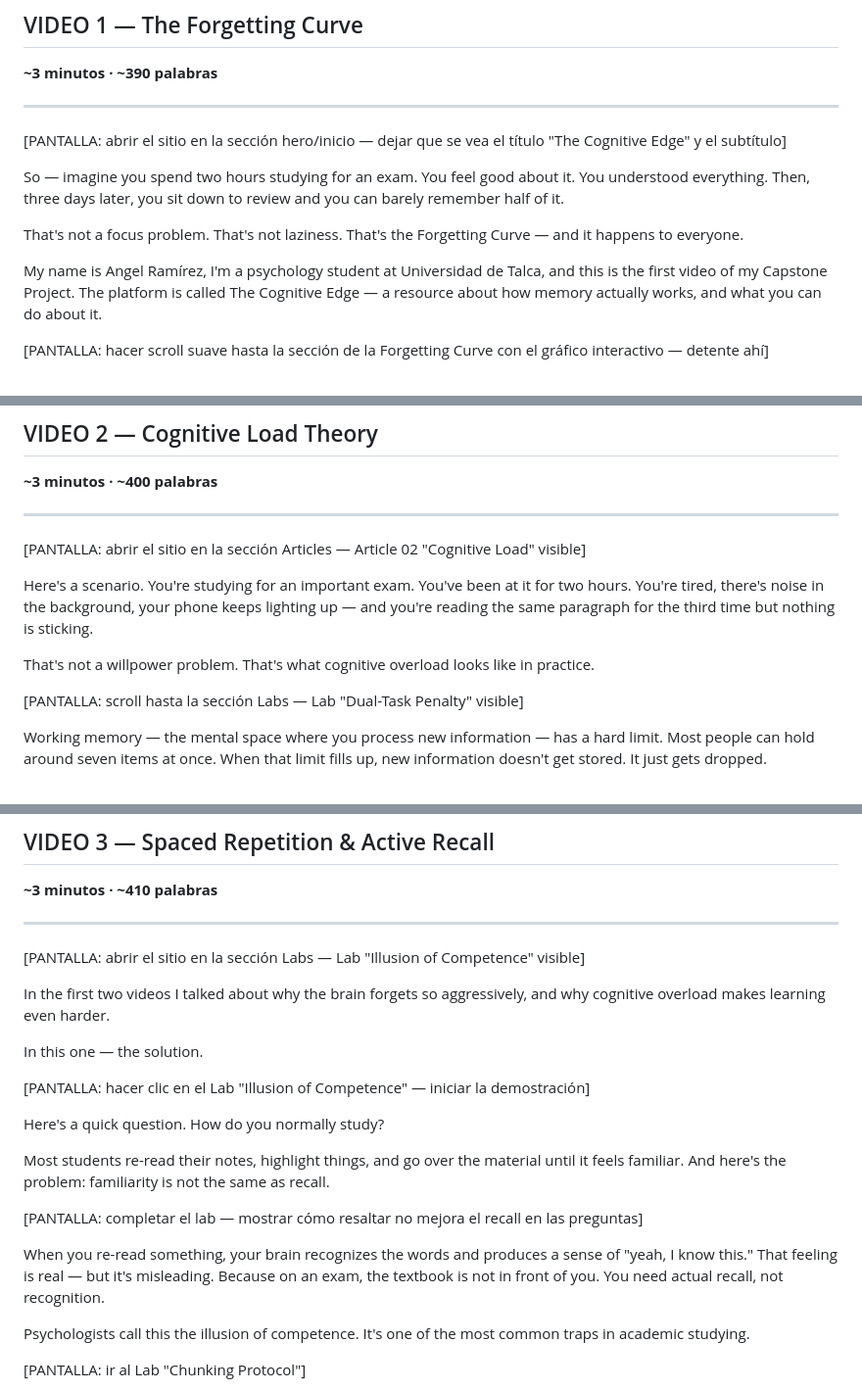
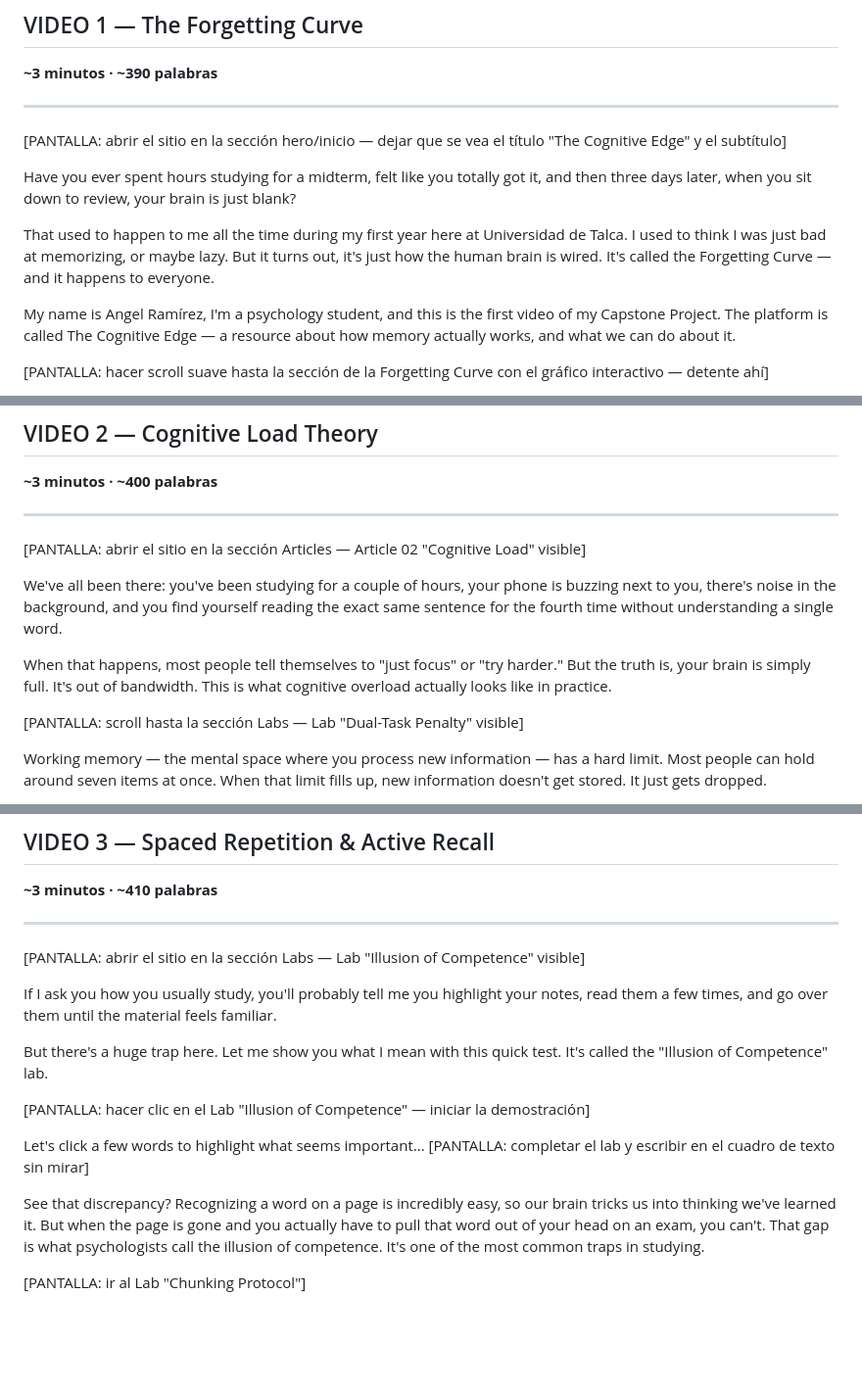
Before and after one commit to hibonjuru/cognitive-edge, a Markdown page: video_scripts_v3.md, 3 parts joined by grey strips. Shown at 98% size. Rendered like a GitHub page; blank space fills up the shorter version.

Commit message:
Humanize video hooks to make them sound more natural and spontaneous

```diff
--- a/video_scripts_v3.md
+++ b/video_scripts_v3.md
@@ -18,19 +18,11 @@
 
 [PANTALLA: abrir el sitio en la sección hero/inicio — dejar que se vea el título "The Cognitive Edge" y el subtítulo]
 
-So — imagine you spend two hours studying for an exam.
-You feel good about it. You understood everything.
-Then, three days later, you sit down to review
-and you can barely remember half of it.
+Have you ever spent hours studying for a midterm, felt like you totally got it, and then three days later, when you sit down to review, your brain is just blank?
 
-That's not a focus problem. That's not laziness.
-That's the Forgetting Curve — and it happens to everyone.
+That used to happen to me all the time during my first year here at Universidad de Talca. I used to think I was just bad at memorizing, or maybe lazy. But it turns out, it's just how the human brain is wired. It's called the Forgetting Curve — and it happens to everyone.
 
-My name is Angel Ramírez, I'm a psychology student at Universidad de Talca,
-and this is the first video of my Capstone Project.
-The platform is called The Cognitive Edge —
-a resource about how memory actually works,
-and what you can do about it.
+My name is Angel Ramírez, I'm a psychology student, and this is the first video of my Capstone Project. The platform is called The Cognitive Edge — a resource about how memory actually works, and what we can do about it.
 
 [PANTALLA: hacer scroll suave hasta la sección de la Forgetting Curve con el gráfico interactivo — detente ahí]
 
@@ -82,16 +74,9 @@ and it has nothing to do with intelligence.
 
 [PANTALLA: abrir el sitio en la sección Articles — Article 02 "Cognitive Load" visible]
 
-Here's a scenario.
-You're studying for an important exam.
-You've been at it for two hours.
-You're tired, there's noise in the background,
-your phone keeps lighting up —
-and you're reading the same paragraph for the third time
-but nothing is sticking.
+We've all been there: you've been studying for a couple of hours, your phone is buzzing next to you, there's noise in the background, and you find yourself reading the exact same sentence for the fourth time without understanding a single word.
 
-That's not a willpower problem.
-That's what cognitive overload looks like in practice.
+When that happens, most people tell themselves to "just focus" or "try harder." But the truth is, your brain is simply full. It's out of bandwidth. This is what cognitive overload actually looks like in practice.
 
 [PANTALLA: scroll hasta la sección Labs — Lab "Dual-Task Penalty" visible]
 
@@ -161,32 +146,16 @@ that takes all of this into account.
 
 [PANTALLA: abrir el sitio en la sección Labs — Lab "Illusion of Competence" visible]
 
-In the first two videos I talked about
-why the brain forgets so aggressively,
-and why cognitive overload makes learning even harder.
+If I ask you how you usually study, you'll probably tell me you highlight your notes, read them a few times, and go over them until the material feels familiar.
 
-In this one — the solution.
+But there's a huge trap here. Let me show you what I mean with this quick test. It's called the "Illusion of Competence" lab.
 
 [PANTALLA: hacer clic en el Lab "Illusion of Competence" — iniciar la demostración]
 
-Here's a quick question.
-How do you normally study?
+Let's click a few words to highlight what seems important...
+[PANTALLA: completar el lab y escribir en el cuadro de texto sin mirar]
 
-Most students re-read their notes, highlight things,
-and go over the material until it feels familiar.
-And here's the problem:
-familiarity is not the same as recall.
-
-[PANTALLA: completar el lab — mostrar cómo resaltar no mejora el recall en las preguntas]
-
-When you re-read something, your brain recognizes the words
-and produces a sense of "yeah, I know this."
-That feeling is real — but it's misleading.
-Because on an exam, the textbook is not in front of you.
-You need actual recall, not recognition.
-
-Psychologists call this the illusion of competence.
-It's one of the most common traps in academic studying.
+See that discrepancy? Recognizing a word on a page is incredibly easy, so our brain tricks us into thinking we've learned it. But when the page is gone and you actually have to pull that word out of your head on an exam, you can't. That gap is what psychologists call the illusion of competence. It's one of the most common traps in studying.
 
 [PANTALLA: ir al Lab "Chunking Protocol"]
 
```
